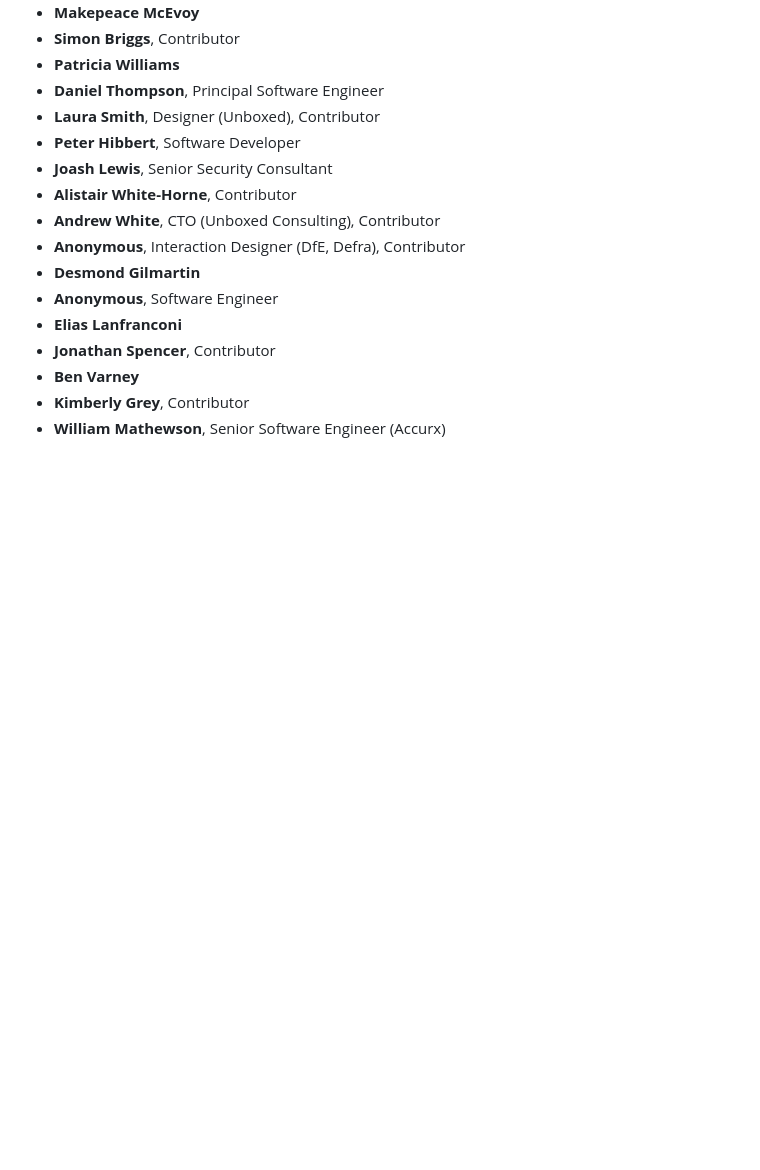
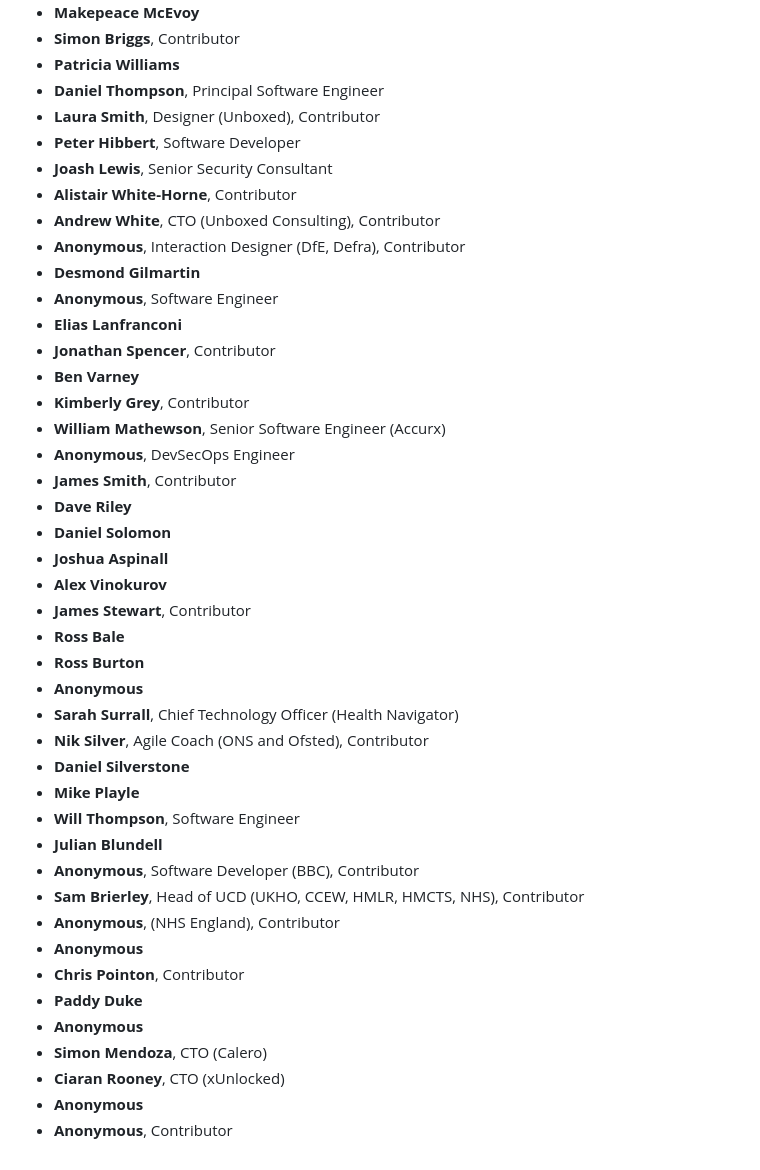
Before and after one commit to tvararu/keepthingsopen.com, a Markdown page: signatures.md, the part around the change. Drawn GitHub-style; blank space fills up the shorter version.

Commit message:
feat: Add new signatures

```diff
--- a/signatures.md
+++ b/signatures.md
@@ -604,3 +604,30 @@
 - **Ben Varney**
 - **Kimberly Grey**, Contributor
 - **William Mathewson**, Senior Software Engineer (Accurx)
+- **Anonymous**, DevSecOps Engineer
+- **James Smith**, Contributor
+- **Dave Riley**
+- **Daniel Solomon**
+- **Joshua Aspinall**
+- **Alex Vinokurov**
+- **James Stewart**, Contributor
+- **Ross Bale**
+- **Ross Burton**
+- **Anonymous**
+- **Sarah Surrall**, Chief Technology Officer (Health Navigator)
+- **Nik Silver**, Agile Coach (ONS and Ofsted), Contributor
+- **Daniel Silverstone**
+- **Mike Playle**
+- **Will Thompson**, Software Engineer
+- **Julian Blundell**
+- **Anonymous**, Software Developer (BBC), Contributor
+- **Sam Brierley**, Head of UCD (UKHO, CCEW, HMLR, HMCTS, NHS), Contributor
+- **Anonymous**, (NHS England), Contributor
+- **Anonymous**
+- **Chris Pointon**, Contributor
+- **Paddy Duke**
+- **Anonymous**
+- **Simon Mendoza**, CTO (Calero)
+- **Ciaran Rooney**, CTO (xUnlocked)
+- **Anonymous**
+- **Anonymous**, Contributor
```
